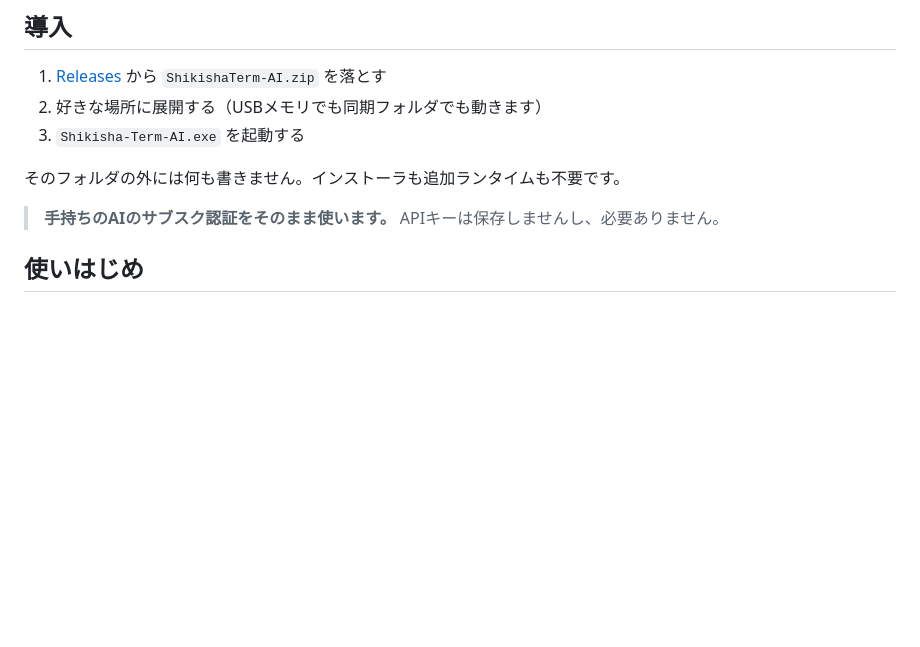
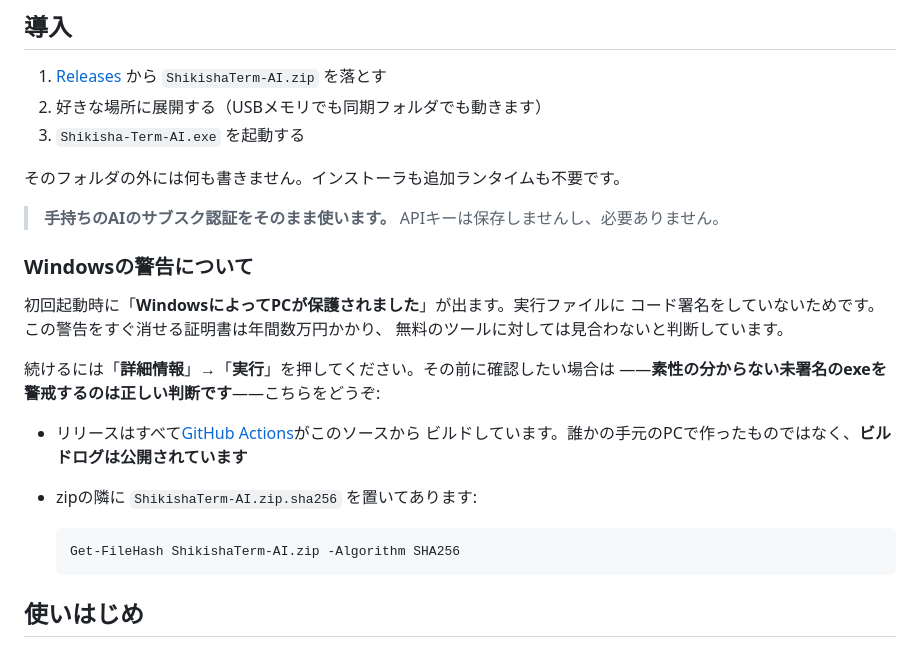
Before and after one commit to styleio/ShikishaTerm, a Markdown page: README.ja.md, the part around the change. Rendered like a GitHub page; blank space fills up the shorter version.

````diff
--- a/README.ja.md
+++ b/README.ja.md
@@ -36,6 +36,23 @@ Claude Code、Codex CLI、Gemini CLI、Ollama、Aider、SSH越しの素のシェ
 そのフォルダの外には何も書きません。インストーラも追加ランタイムも不要です。
 
 > **手持ちのAIのサブスク認証をそのまま使います。** APIキーは保存しませんし、必要ありません。
+
+### Windowsの警告について
+
+初回起動時に「**WindowsによってPCが保護されました**」が出ます。実行ファイルに
+コード署名をしていないためです。この警告をすぐ消せる証明書は年間数万円かかり、
+無料のツールに対しては見合わないと判断しています。
+
+続けるには「**詳細情報**」→「**実行**」を押してください。その前に確認したい場合は
+——**素性の分からない未署名のexeを警戒するのは正しい判断です**——こちらをどうぞ:
+
+- リリースはすべて[GitHub Actions](.github/workflows/release.yml)がこのソースから
+  ビルドしています。誰かの手元のPCで作ったものではなく、**ビルドログは公開されています**
+- zipの隣に `ShikishaTerm-AI.zip.sha256` を置いてあります:
+
+  ```powershell
+  Get-FileHash ShikishaTerm-AI.zip -Algorithm SHA256
+  ```
 
 ## 使いはじめ
 
````
Also changed, not shown: README.md (+17 -0 lines).
